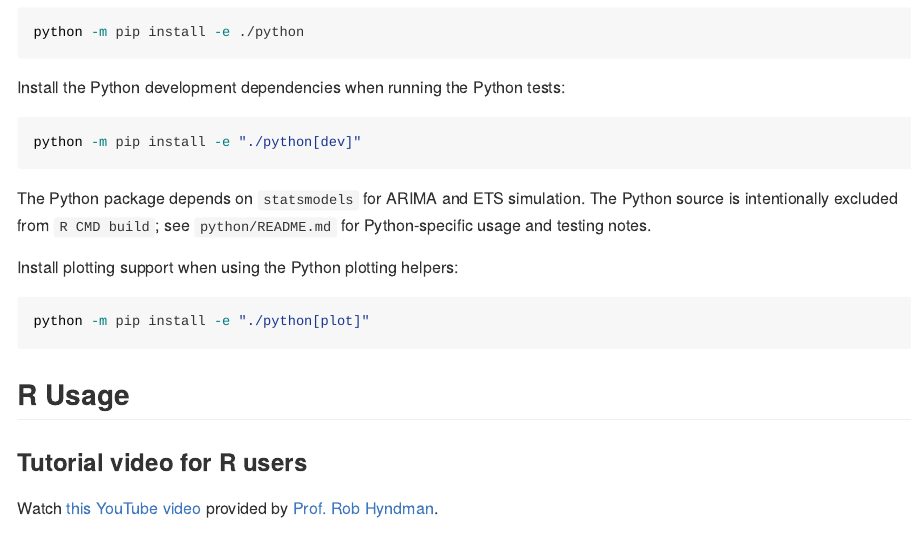
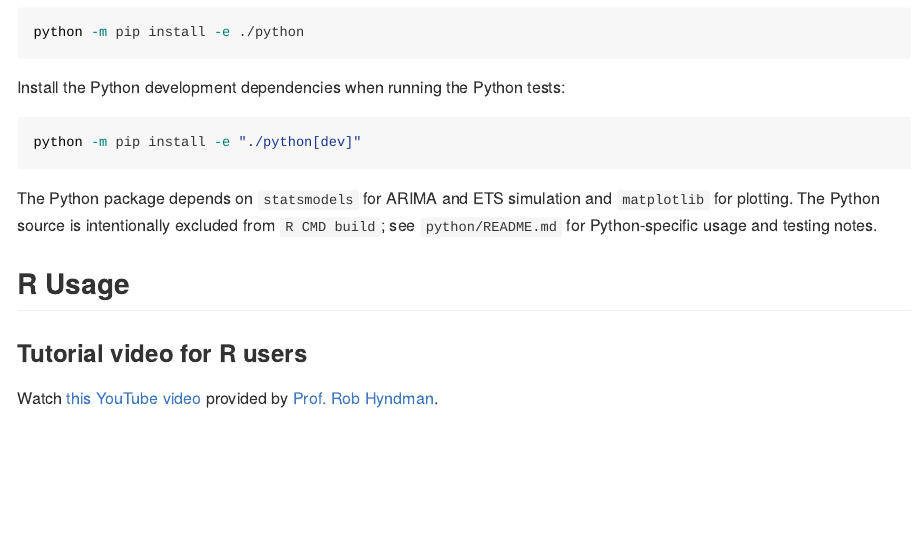
Before and after one commit to ykang/gratis, an R Markdown document (README.Rmd): the page in a window 1100 px wide, from 660 px down. The pictures show the output file README.md that the author committed with the source, drawn offline in the style of GitHub; badge pictures from the web are left out.

Commit message:
Make matplotlib a Python dependency

````diff
--- a/README.Rmd
+++ b/README.Rmd
@@ -55,14 +55,8 @@ Install the Python development dependencies when running the Python tests:
 python -m pip install -e "./python[dev]"
 ```
 
-The Python package depends on `statsmodels` for ARIMA and ETS simulation. The Python source is intentionally excluded from
+The Python package depends on `statsmodels` for ARIMA and ETS simulation and `matplotlib` for plotting. The Python source is intentionally excluded from
 `R CMD build`; see `python/README.md` for Python-specific usage and testing notes.
-
-Install plotting support when using the Python plotting helpers:
-
-``` sh
-python -m pip install -e "./python[plot]"
-```
 
 ## Usage
 
````
Also changed, not shown: python/gratis/plotting.py (+2 -2 lines), README.md, python/README.md, 1 other file.
